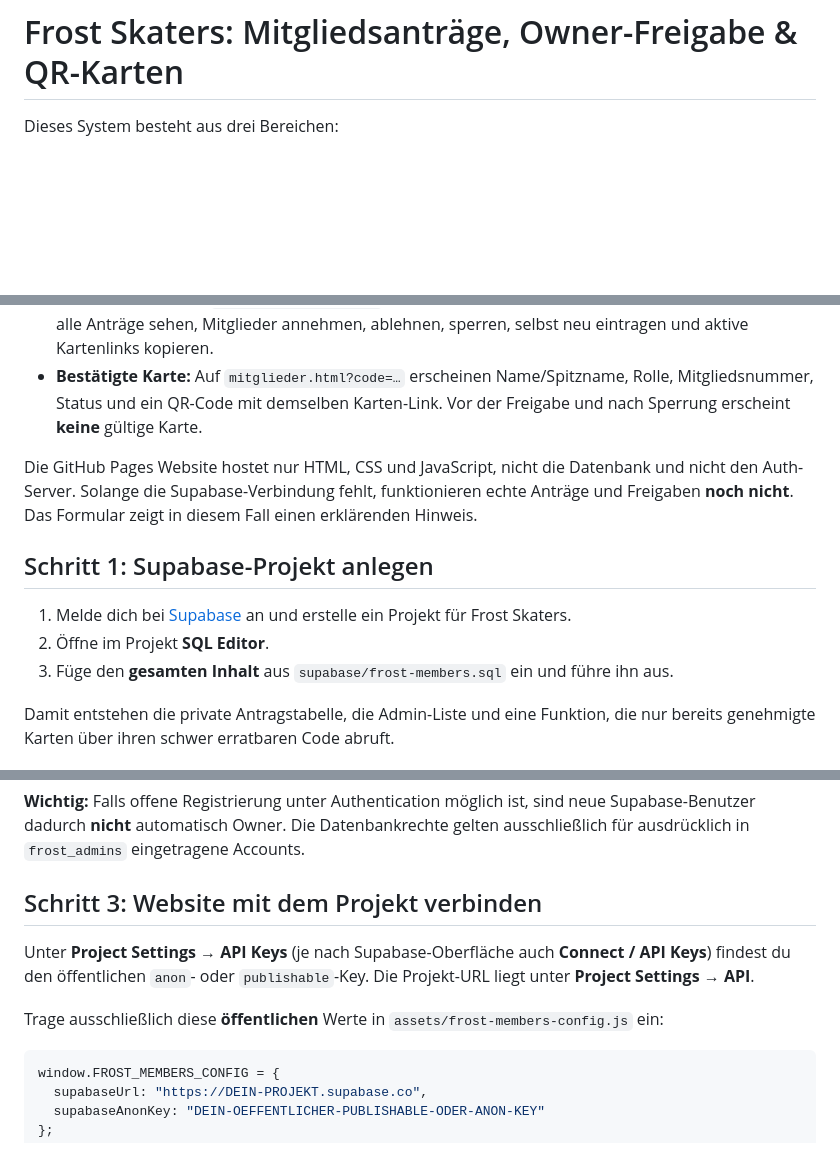
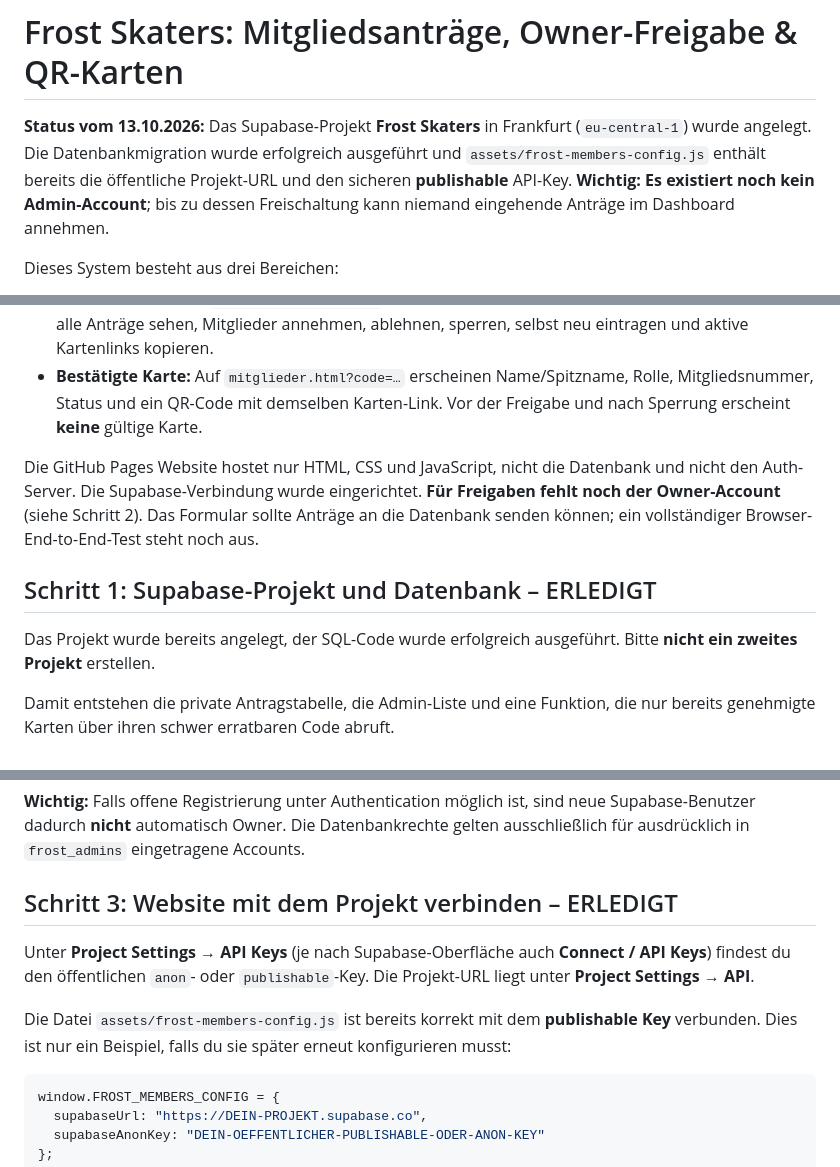
Before and after one commit to raphifrost/frost-skaters-landing, a Markdown page: MITGLIEDER-SETUP.md, 3 parts joined by grey strips. GitHub-like rendering; blank space fills up the shorter version.

Commit message:
Update Frost membership setup status after live Supabase deployment

````diff
--- a/MITGLIEDER-SETUP.md
+++ b/MITGLIEDER-SETUP.md
@@ -1,4 +1,6 @@
 # Frost Skaters: Mitgliedsanträge, Owner-Freigabe & QR-Karten
+
+**Status vom 13.10.2026:** Das Supabase-Projekt **Frost Skaters** in Frankfurt (`eu-central-1`) wurde angelegt. Die Datenbankmigration wurde erfolgreich ausgeführt und `assets/frost-members-config.js` enthält bereits die öffentliche Projekt-URL und den sicheren **publishable** API-Key. **Wichtig: Es existiert noch kein Admin-Account**; bis zu dessen Freischaltung kann niemand eingehende Anträge im Dashboard annehmen.
 
 Dieses System besteht aus drei Bereichen:
 
@@ -6,13 +8,11 @@ Dieses System besteht aus drei Bereichen:
 - **Owner-Dashboard:** `mitglieder-admin.html` – Nur ein freigeschalteter Supabase-Auth-Account kann alle Anträge sehen, Mitglieder annehmen, ablehnen, sperren, selbst neu eintragen und aktive Kartenlinks kopieren.
 - **Bestätigte Karte:** Auf `mitglieder.html?code=…` erscheinen Name/Spitzname, Rolle, Mitgliedsnummer, Status und ein QR-Code mit demselben Karten-Link. Vor der Freigabe und nach Sperrung erscheint **keine** gültige Karte.
 
-Die GitHub Pages Website hostet nur HTML, CSS und JavaScript, nicht die Datenbank und nicht den Auth-Server. Solange die Supabase-Verbindung fehlt, funktionieren echte Anträge und Freigaben **noch nicht**. Das Formular zeigt in diesem Fall einen erklärenden Hinweis.
+Die GitHub Pages Website hostet nur HTML, CSS und JavaScript, nicht die Datenbank und nicht den Auth-Server. Die Supabase-Verbindung wurde eingerichtet. **Für Freigaben fehlt noch der Owner-Account** (siehe Schritt 2). Das Formular sollte Anträge an die Datenbank senden können; ein vollständiger Browser-End-to-End-Test steht noch aus.
 
-## Schritt 1: Supabase-Projekt anlegen
+## Schritt 1: Supabase-Projekt und Datenbank – ERLEDIGT
 
-1. Melde dich bei [Supabase](https://supabase.com/) an und erstelle ein Projekt für Frost Skaters.
-2. Öffne im Projekt **SQL Editor**.
-3. Füge den **gesamten Inhalt** aus `supabase/frost-members.sql` ein und führe ihn aus.
+Das Projekt wurde bereits angelegt, der SQL-Code wurde erfolgreich ausgeführt. Bitte **nicht ein zweites Projekt** erstellen.
 
 Damit entstehen die private Antragstabelle, die Admin-Liste und eine Funktion, die nur bereits genehmigte Karten über ihren schwer erratbaren Code abruft.
 
@@ -31,11 +31,11 @@ Das Passwort niemals in GitHub, in Chats oder in Formularfeldern außerhalb des
 
 **Wichtig:** Falls offene Registrierung unter Authentication möglich ist, sind neue Supabase-Benutzer dadurch **nicht** automatisch Owner. Die Datenbankrechte gelten ausschließlich für ausdrücklich in `frost_admins` eingetragene Accounts.
 
-## Schritt 3: Website mit dem Projekt verbinden
+## Schritt 3: Website mit dem Projekt verbinden – ERLEDIGT
 
 Unter **Project Settings → API Keys** (je nach Supabase-Oberfläche auch **Connect / API Keys**) findest du den öffentlichen `anon`- oder `publishable`-Key. Die Projekt-URL liegt unter **Project Settings → API**.
 
-Trage ausschließlich diese **öffentlichen** Werte in `assets/frost-members-config.js` ein:
+Die Datei `assets/frost-members-config.js` ist bereits korrekt mit dem **publishable Key** verbunden. Dies ist nur ein Beispiel, falls du sie später erneut konfigurieren musst:
 
 ```js
 window.FROST_MEMBERS_CONFIG = {
````
